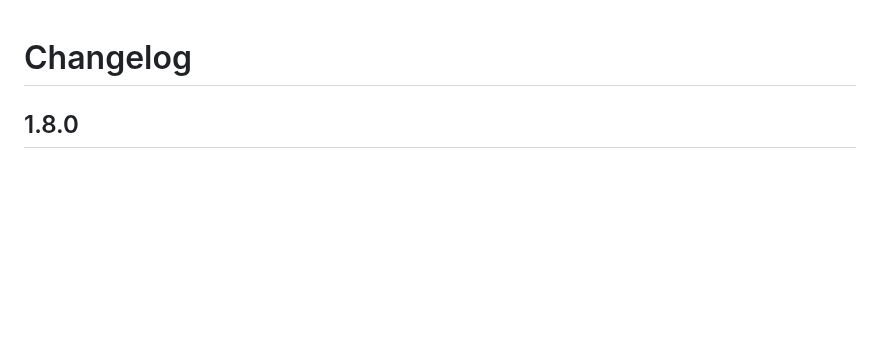
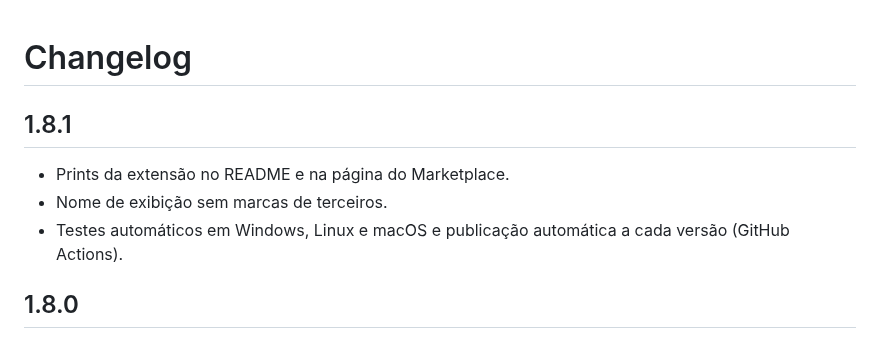
Before and after one commit to devrenanferrari/rfcode, a Markdown page: CHANGELOG.md, the part around the change. GitHub-like rendering; blank space fills up the shorter version.

Commit message:
Prints, CI em 3 sistemas e publicação automática
Co-Authored-By: Claude Opus 5.5 <noreply@anthropic.com>

```diff
--- a/CHANGELOG.md
+++ b/CHANGELOG.md
@@ -1,4 +1,9 @@
 # Changelog
+
+## 1.8.1
+- Prints da extensão no README e na página do Marketplace.
+- Nome de exibição sem marcas de terceiros.
+- Testes automáticos em Windows, Linux e macOS e publicação automática a cada versão (GitHub Actions).
 
 ## 1.8.0
 - **Pesquisa na internet** (`web_search`) sem chave: DuckDuckGo, Bing e Chrome com filtro de relevância; Brave Search API opcional.
```
Also changed, not shown: README.md (+16 -3 lines), docs/img/assistente.png (added), docs/img/comandos.png (added), docs/img/controle-remoto.png (added), docs/img/conversa.png (added), docs/img/tela-inicial.png (added), 4 other files.
